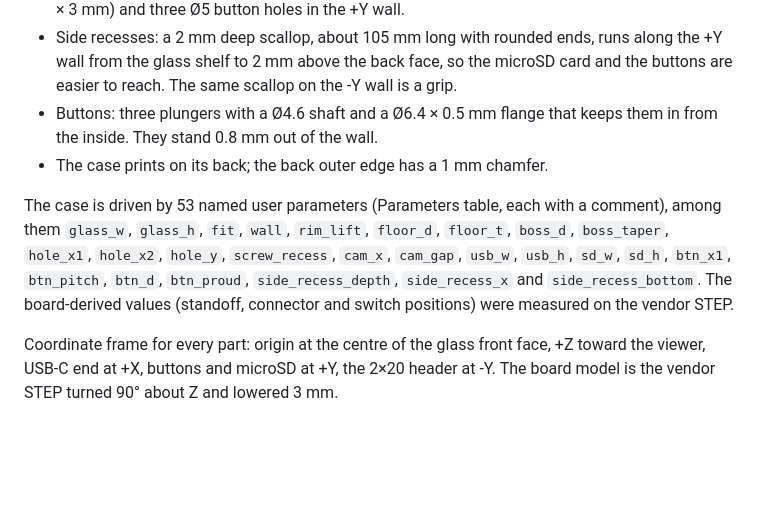
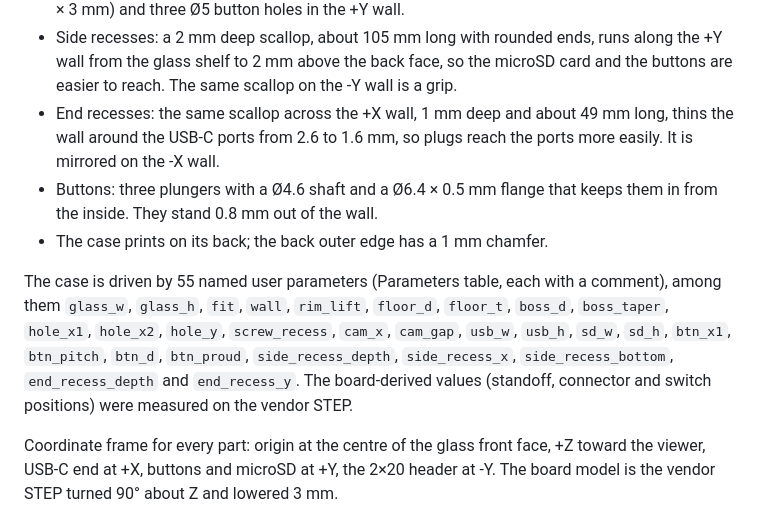
Before and after one commit to odudex/P4Enclosures, a Markdown page: wave_5/README.md, the part around the change. GitHub-like rendering; blank space fills up the shorter version.

```diff
--- a/wave_5/README.md
+++ b/wave_5/README.md
@@ -61,16 +61,19 @@ whole device, and run **Update Links** in it after saving the case.
 - Side recesses: a 2 mm deep scallop, about 105 mm long with rounded ends, runs along the +Y wall
   from the glass shelf to 2 mm above the back face, so the microSD card and the buttons are easier
   to reach. The same scallop on the -Y wall is a grip.
+- End recesses: the same scallop across the +X wall, 1 mm deep and about 49 mm long, thins the wall
+  around the USB-C ports from 2.6 to 1.6 mm, so plugs reach the ports more easily. It is mirrored on
+  the -X wall.
 - Buttons: three plungers with a Ø4.6 shaft and a Ø6.4 × 0.5 mm flange that keeps them in from the
   inside. They stand 0.8 mm out of the wall.
 - The case prints on its back; the back outer edge has a 1 mm chamfer.
 
-The case is driven by 53 named user parameters (Parameters table, each with a comment), among them
+The case is driven by 55 named user parameters (Parameters table, each with a comment), among them
 `glass_w`, `glass_h`, `fit`, `wall`, `rim_lift`, `floor_d`, `floor_t`, `boss_d`, `boss_taper`,
 `hole_x1`, `hole_x2`, `hole_y`, `screw_recess`, `cam_x`, `cam_gap`, `usb_w`, `usb_h`, `sd_w`, `sd_h`,
-`btn_x1`, `btn_pitch`, `btn_d`, `btn_proud`, `side_recess_depth`, `side_recess_x` and
-`side_recess_bottom`. The board-derived values (standoff, connector and
-switch positions) were measured on the vendor STEP.
+`btn_x1`, `btn_pitch`, `btn_d`, `btn_proud`, `side_recess_depth`, `side_recess_x`,
+`side_recess_bottom`, `end_recess_depth` and `end_recess_y`. The board-derived values (standoff,
+connector and switch positions) were measured on the vendor STEP.
 
 Coordinate frame for every part: origin at the centre of the glass front face, +Z toward the viewer,
 USB-C end at +X, buttons and microSD at +Y, the 2×20 header at -Y. The board model is the vendor STEP
```
Also changed, not shown: wave_43/README.md (+7 -4 lines), wave_43/images/assembly.png, wave_5/images/assembly.png, 6 other files.
